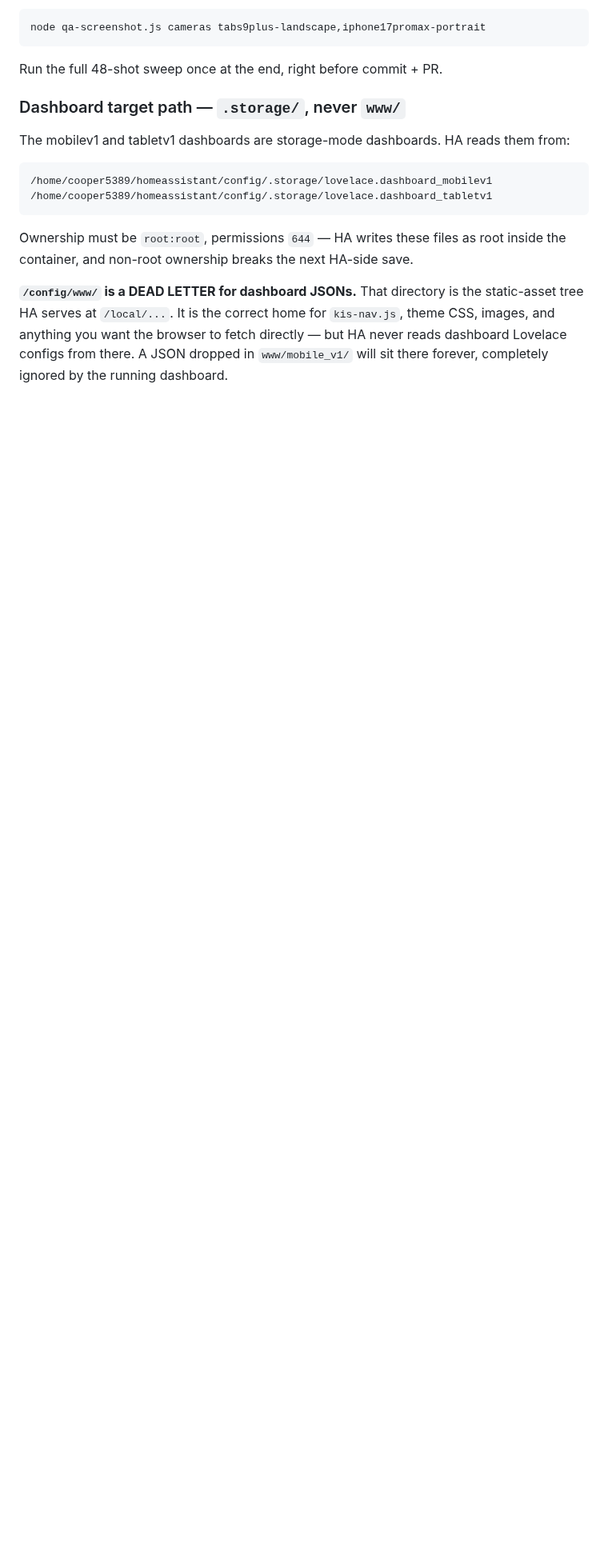
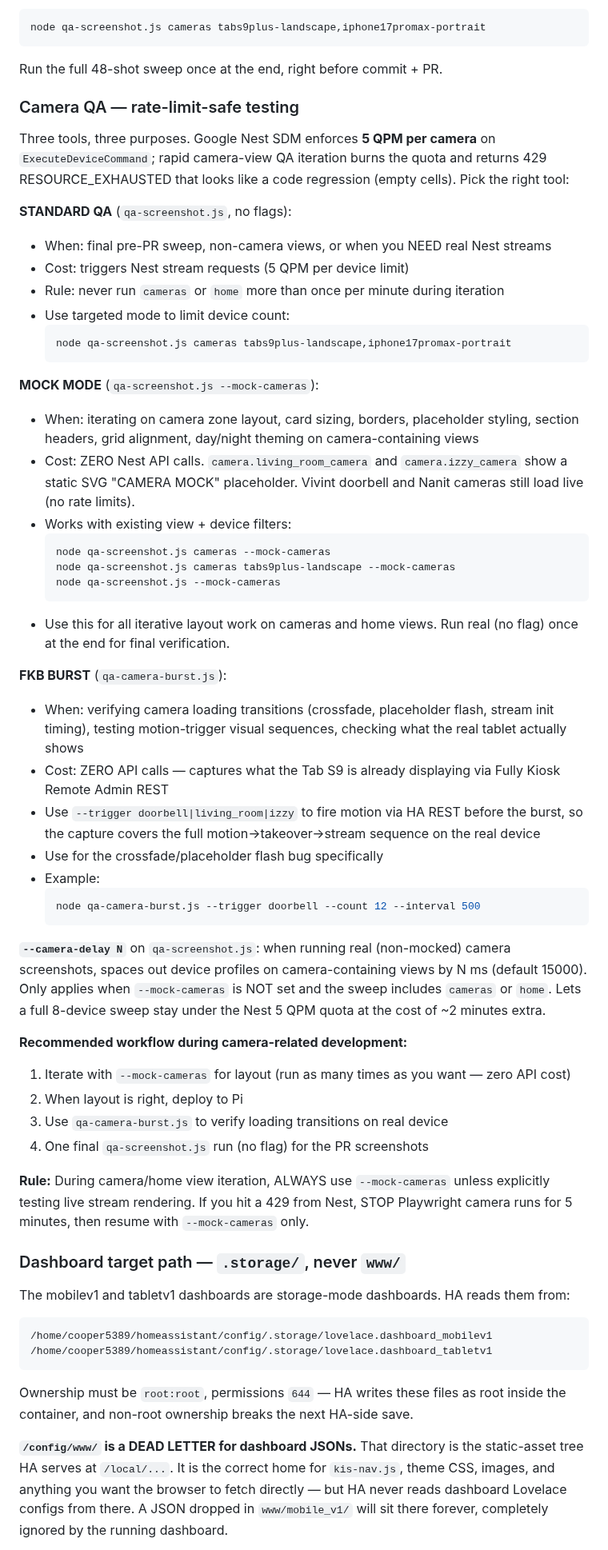
Before and after one commit to chris-kintegratedSystems/ha-dashboard, a Markdown page: CLAUDE.md, the part around the change. Shown at 80% size. GitHub-like rendering; blank space fills up the shorter version.

Commit message:
docs: add camera QA decision guide to CLAUDE.md
Documents the three camera-QA tools and when to use each so future
sessions don't burn the Nest 5 QPM ExecuteDeviceCommand quota on
iterative layout work:
  - Standard QA (qa-screenshot.js, no flags) — final pre-PR
  - Mock mode (--mock-cameras) — iteration, zero API calls
  - FKB burst (qa-camera-burst.js) — loading-sequence verification

Also documents --camera-delay as the fallback for sweeps that need
real streams across all 8 devices.

Co-Authored-By: Claude Opus 4.7 <noreply@anthropic.com>

````diff
--- a/CLAUDE.md
+++ b/CLAUDE.md
@@ -77,6 +77,75 @@ node qa-screenshot.js cameras tabs9plus-landscape,iphone17promax-portrait
 ```
 
 Run the full 48-shot sweep once at the end, right before commit + PR.
+
+### Camera QA — rate-limit-safe testing
+
+Three tools, three purposes. Google Nest SDM enforces **5 QPM per
+camera** on `ExecuteDeviceCommand`; rapid camera-view QA iteration
+burns the quota and returns 429 RESOURCE_EXHAUSTED that looks like a
+code regression (empty cells). Pick the right tool:
+
+**STANDARD QA** (`qa-screenshot.js`, no flags):
+- When: final pre-PR sweep, non-camera views, or when you NEED real
+  Nest streams
+- Cost: triggers Nest stream requests (5 QPM per device limit)
+- Rule: never run `cameras` or `home` more than once per minute during
+  iteration
+- Use targeted mode to limit device count:
+  ```bash
+  node qa-screenshot.js cameras tabs9plus-landscape,iphone17promax-portrait
+  ```
+
+**MOCK MODE** (`qa-screenshot.js --mock-cameras`):
+- When: iterating on camera zone layout, card sizing, borders,
+  placeholder styling, section headers, grid alignment, day/night
+  theming on camera-containing views
+- Cost: ZERO Nest API calls. `camera.living_room_camera` and
+  `camera.izzy_camera` show a static SVG "CAMERA MOCK" placeholder.
+  Vivint doorbell and Nanit cameras still load live (no rate limits).
+- Works with existing view + device filters:
+  ```bash
+  node qa-screenshot.js cameras --mock-cameras
+  node qa-screenshot.js cameras tabs9plus-landscape --mock-cameras
+  node qa-screenshot.js --mock-cameras
+  ```
+- Use this for all iterative layout work on cameras and home views.
+  Run real (no flag) once at the end for final verification.
+
+**FKB BURST** (`qa-camera-burst.js`):
+- When: verifying camera loading transitions (crossfade, placeholder
+  flash, stream init timing), testing motion-trigger visual
+  sequences, checking what the real tablet actually shows
+- Cost: ZERO API calls — captures what the Tab S9 is already
+  displaying via Fully Kiosk Remote Admin REST
+- Use `--trigger doorbell|living_room|izzy` to fire motion via HA REST
+  before the burst, so the capture covers the full
+  motion→takeover→stream sequence on the real device
+- Use for the crossfade/placeholder flash bug specifically
+- Example:
+  ```bash
+  node qa-camera-burst.js --trigger doorbell --count 12 --interval 500
+  ```
+
+**`--camera-delay N`** on `qa-screenshot.js`: when running real
+(non-mocked) camera screenshots, spaces out device profiles on
+camera-containing views by N ms (default 15000). Only applies when
+`--mock-cameras` is NOT set and the sweep includes `cameras` or `home`.
+Lets a full 8-device sweep stay under the Nest 5 QPM quota at the cost
+of ~2 minutes extra.
+
+**Recommended workflow during camera-related development:**
+1. Iterate with `--mock-cameras` for layout (run as many times as you
+   want — zero API cost)
+2. When layout is right, deploy to Pi
+3. Use `qa-camera-burst.js` to verify loading transitions on real
+   device
+4. One final `qa-screenshot.js` run (no flag) for the PR screenshots
+
+**Rule:** During camera/home view iteration, ALWAYS use
+`--mock-cameras` unless explicitly testing live stream rendering. If
+you hit a 429 from Nest, STOP Playwright camera runs for 5 minutes,
+then resume with `--mock-cameras` only.
 
 ### Dashboard target path — `.storage/`, never `www/`
 The mobilev1 and tabletv1 dashboards are storage-mode dashboards. HA
````
